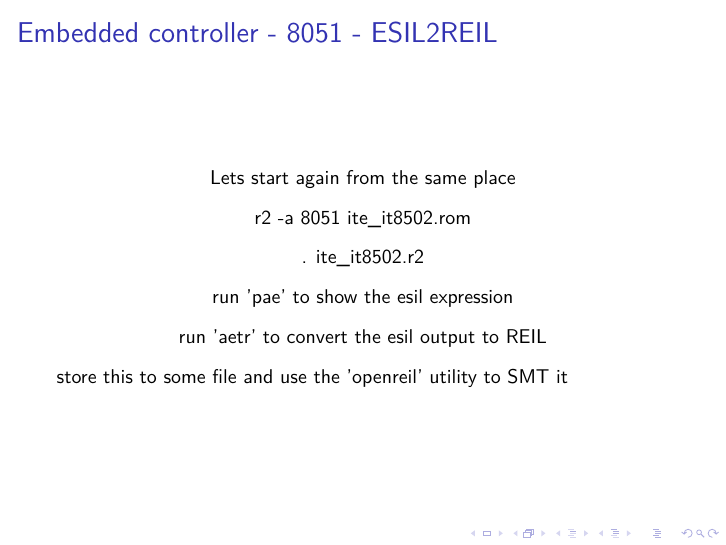
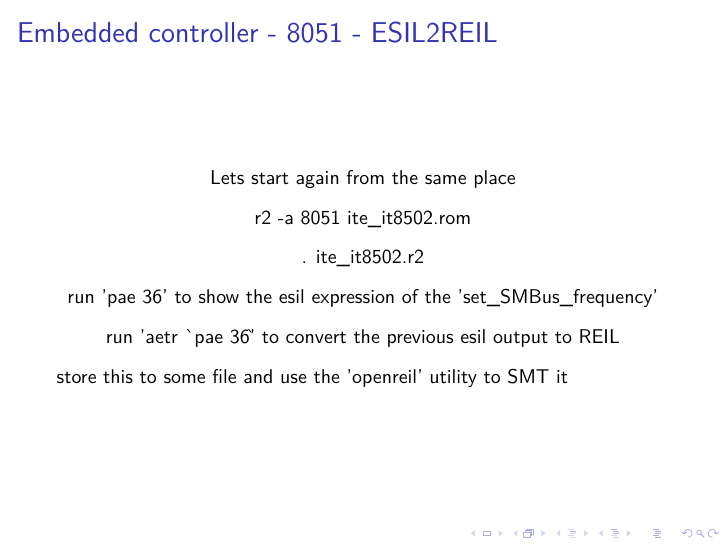
Before and after one commit to Maijin/radare2-workshop-2015, LaTeX slides (slides.tex): page 46 of 62. Compiled offline with XeLaTeX; a LaTeX package or settings file that is missing is left out.

Commit message:
Fix ESIL2REIL 8051 demo

```diff
--- a/slides.tex
+++ b/slides.tex
@@ -570,8 +570,8 @@ This command is same as rahash2 -a sha1 file.exe
   \center Lets start again from the same place
   \center r2 -a 8051 ite\_it8502.rom
   \center . ite\_it8502.r2
-  \center run 'pae' to show the esil expression
-  \center run 'aetr' to convert the esil output to REIL
+  \center run 'pae 36' to show the esil expression of the 'set\_SMBus\_frequency'
+  \center run 'aetr \`{}pae 36\`' to convert the previous esil output to REIL
   \center store this to some file and use the 'openreil' utility to SMT it
 \end{frame}
 % reference to the https://github.com/Cr4sh/openreil
```
